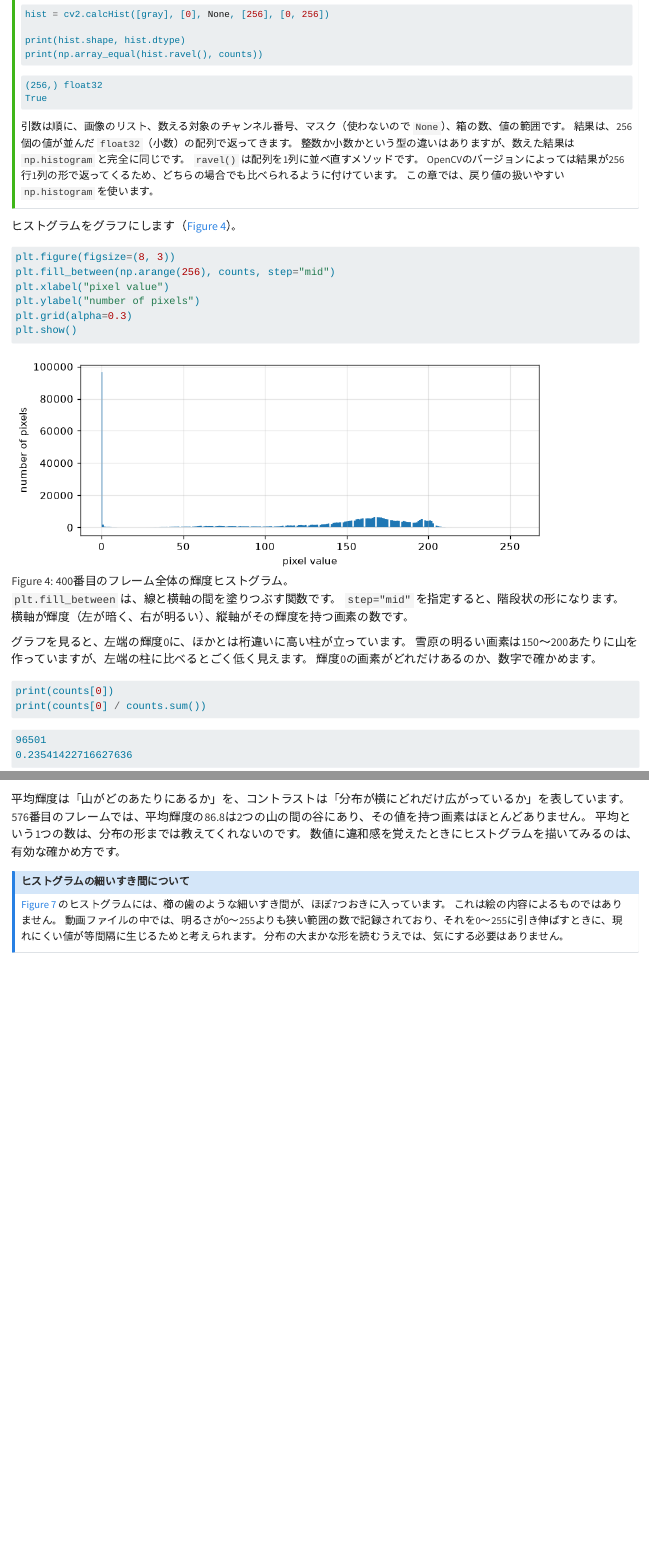
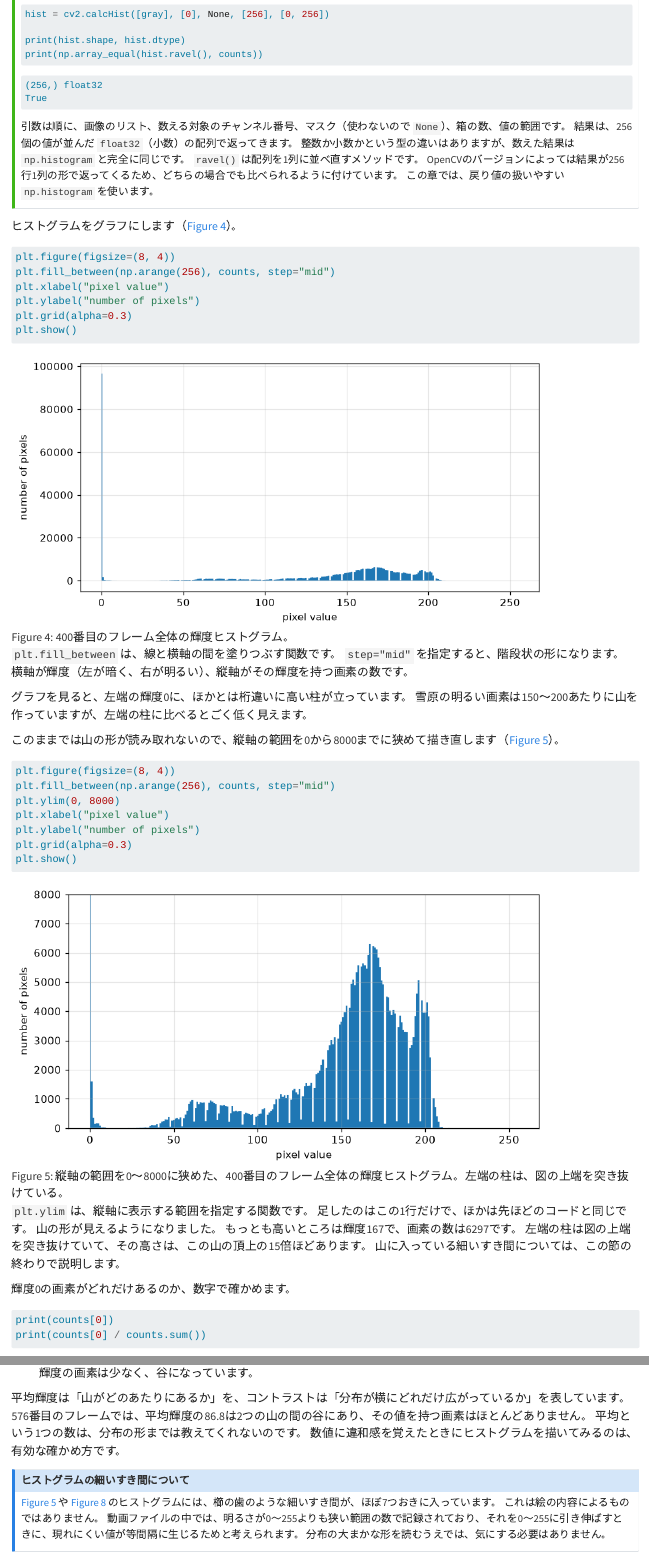
Before and after one commit to dfukagaw28/intro-to-quantitative-video-analysis-py, a Quarto document (chapters/05-brightness.qmd): the page in a window 1100 px wide, from 7130 px down, and a second part further down, joined at a grey line. Rendered offline with R 4.5, knitr and Pandoc in place of Quarto, with nearby package versions.

Commit message:
第5章: 図5.4を縦に伸ばし、縦軸を狭めたヒストグラムの図を追加
Co-Authored-By: Claude Fable 5.2 <noreply@anthropic.com>
Claude-Session: https://claude.ai/code/session_01FgmWL4npQFij5hJhgSf2NE

````diff
--- a/chapters/05-brightness.qmd
+++ b/chapters/05-brightness.qmd
@@ -347,7 +347,7 @@
 ヒストグラムをグラフにします（@fig-ch05-hist-400-full）。
 
 ```python
-plt.figure(figsize=(8, 3))
+plt.figure(figsize=(8, 4))
 plt.fill_between(np.arange(256), counts, step="mid")
 plt.xlabel("pixel value")
 plt.ylabel("number of pixels")
@@ -363,6 +363,28 @@
 
 グラフを見ると、左端の輝度0に、ほかとは桁違いに高い柱が立っています。
 雪原の明るい画素は150〜200あたりに山を作っていますが、左端の柱に比べるとごく低く見えます。
+
+このままでは山の形が読み取れないので、縦軸の範囲を0から8000までに狭めて描き直します（@fig-ch05-hist-400-zoom）。
+
+```python
+plt.figure(figsize=(8, 4))
+plt.fill_between(np.arange(256), counts, step="mid")
+plt.ylim(0, 8000)
+plt.xlabel("pixel value")
+plt.ylabel("number of pixels")
+plt.grid(alpha=0.3)
+plt.show()
+```
+
+![縦軸の範囲を0〜8000に狭めた、400番目のフレーム全体の輝度ヒストグラム。左端の柱は、図の上端を突き抜けている。](images/ch05/hist-400-zoom.png){#fig-ch05-hist-400-zoom width=85%}
+
+`plt.ylim` は、縦軸に表示する範囲を指定する関数です。
+足したのはこの1行だけで、ほかは先ほどのコードと同じです。
+山の形が見えるようになりました。
+もっとも高いところは輝度167で、画素の数は6297です。
+左端の柱は図の上端を突き抜けていて、その高さは、この山の頂上の15倍ほどあります。
+山に入っている細いすき間については、この節の終わりで説明します。
+
 輝度0の画素がどれだけあるのか、数字で確かめます。
 
 ```python
@@ -612,7 +634,7 @@
 数値に違和感を覚えたときにヒストグラムを描いてみるのは、有効な確かめ方です。
 
 ::: {.callout-note title="ヒストグラムの細いすき間について"}
-@fig-ch05-hist-three のヒストグラムには、櫛の歯のような細いすき間が、ほぼ7つおきに入っています。
+@fig-ch05-hist-400-zoom や @fig-ch05-hist-three のヒストグラムには、櫛の歯のような細いすき間が、ほぼ7つおきに入っています。
 これは絵の内容によるものではありません。
 動画ファイルの中では、明るさが0〜255よりも狭い範囲の数で記録されており、それを0〜255に引き伸ばすときに、現れにくい値が等間隔に生じるためと考えられます。
 分布の大まかな形を読むうえでは、気にする必要はありません。
````
Also changed, not shown: chapters/images/ch05/hist-400-full.png, chapters/images/ch05/hist-400-zoom.png (added).
